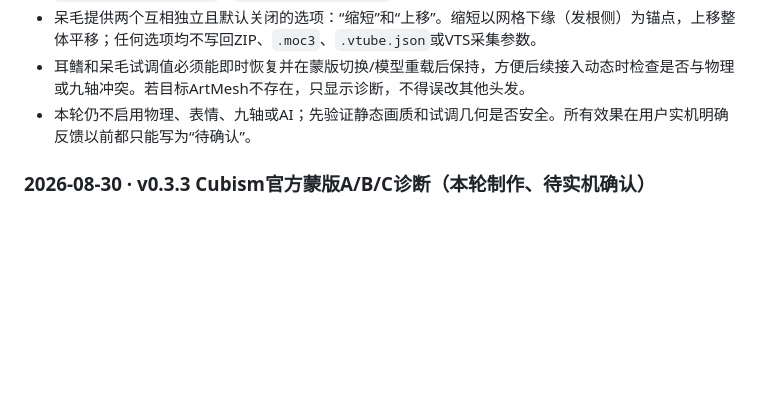
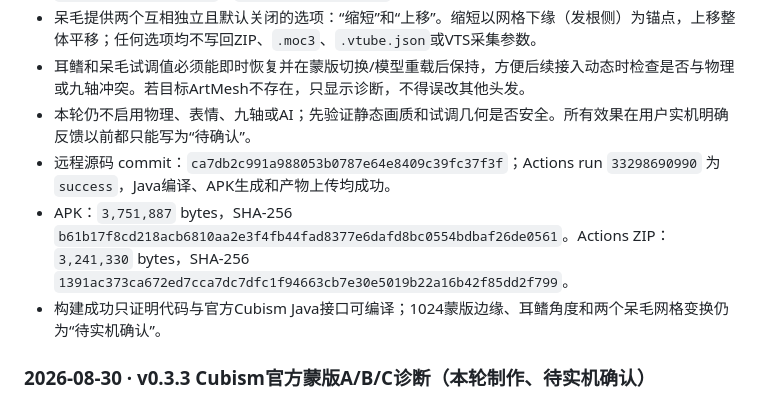
Before and after one commit to catkiss62/Sen-Live2D-Companion-Android, a Markdown page: docs/SEN_TASK_LEDGER.md, the part around the change. Drawn GitHub-style; blank space fills up the shorter version.

Commit message:
docs: record v0.3.4 build result

```diff
--- a/docs/SEN_TASK_LEDGER.md
+++ b/docs/SEN_TASK_LEDGER.md
@@ -37,6 +37,9 @@
 - 呆毛提供两个互相独立且默认关闭的选项：“缩短”和“上移”。缩短以网格下缘（发根侧）为锚点，上移整体平移；任何选项均不写回ZIP、`.moc3`、`.vtube.json`或VTS采集参数。
 - 耳鳍和呆毛试调值必须能即时恢复并在蒙版切换/模型重载后保持，方便后续接入动态时检查是否与物理或九轴冲突。若目标ArtMesh不存在，只显示诊断，不得误改其他头发。
 - 本轮仍不启用物理、表情、九轴或AI；先验证静态画质和试调几何是否安全。所有效果在用户实机明确反馈以前都只能写为“待确认”。
+- 远程源码 commit：`ca7db2c991a988053b0787e64e8409c39fc37f3f`；Actions run `33298690990` 为`success`，Java编译、APK生成和产物上传均成功。
+- APK：`3,751,887` bytes，SHA-256 `b61b17f8cd218acb6810aa2e3f4fb44fad8377e6dafd8bc0554bdbaf26de0561`。Actions ZIP：`3,241,330` bytes，SHA-256 `1391ac373ca672ed7cca7dc7dfc1f94663cb7e30e5019b22a16b42f85dd2f799`。
+- 构建成功只证明代码与官方Cubism Java接口可编译；1024蒙版边缘、耳鳍角度和两个呆毛网格变换仍为“待实机确认”。
 
 ### 2026-08-30 · v0.3.3 Cubism官方蒙版A/B/C诊断（本轮制作、待实机确认）
 
```
